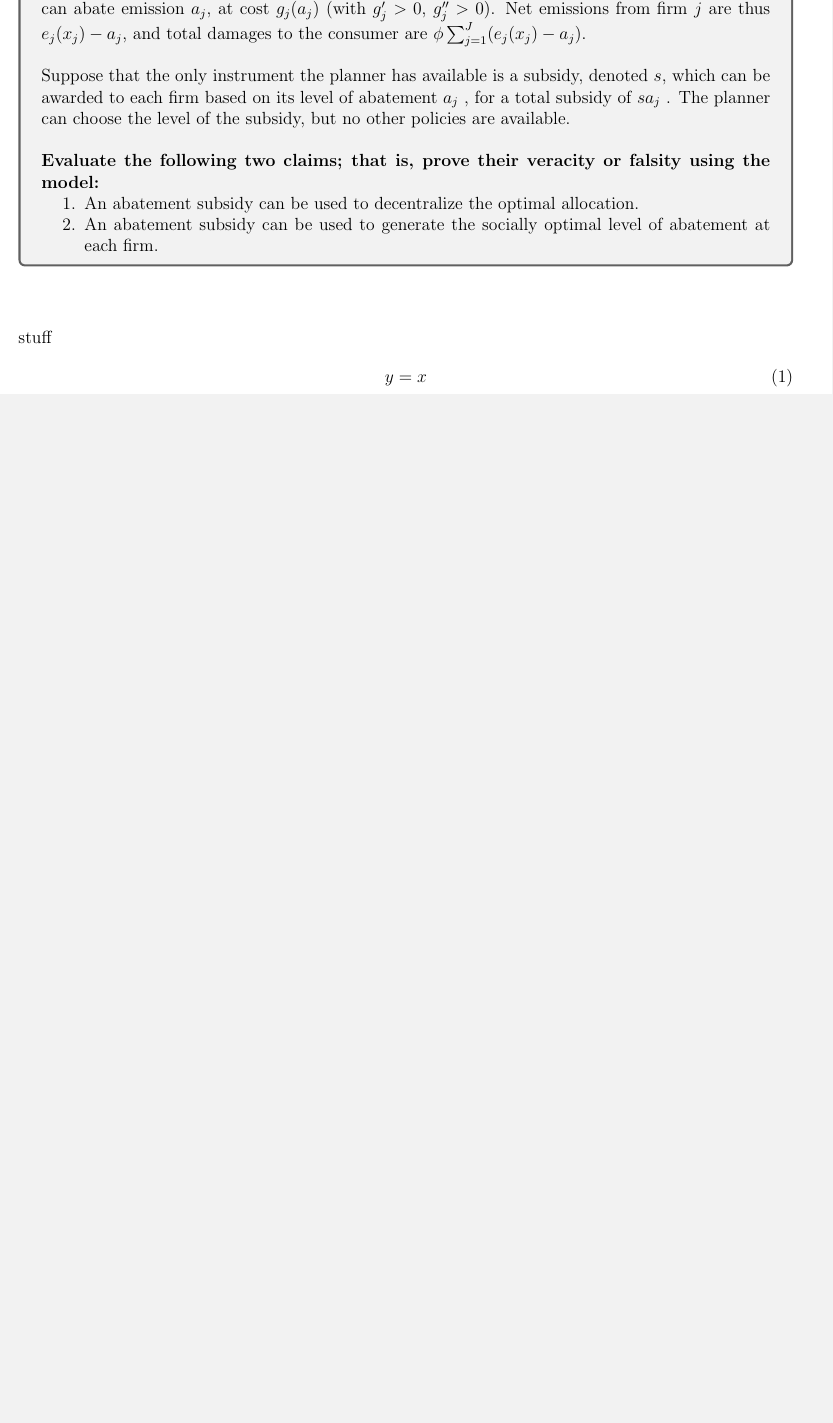
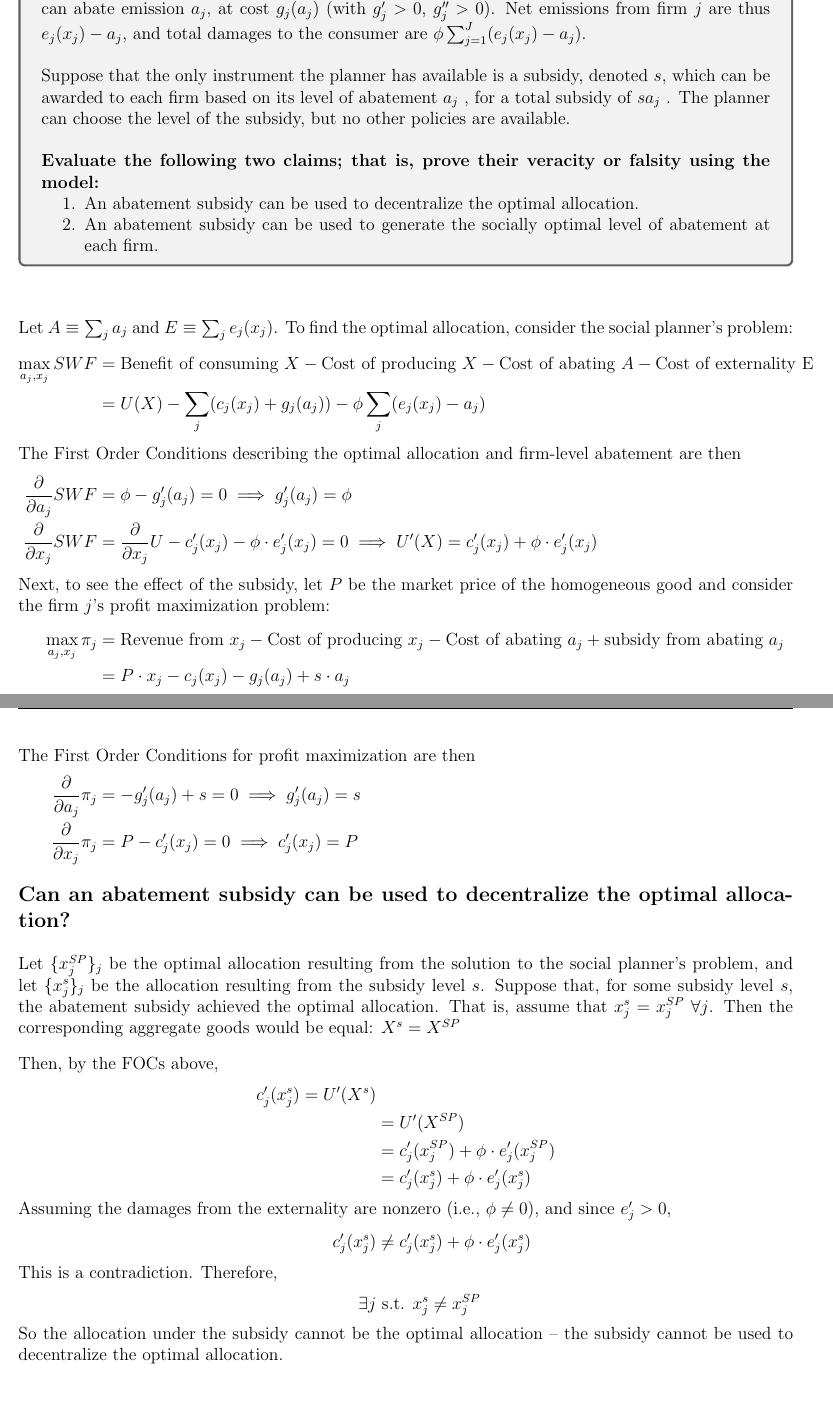
Before and after one commit to acwatt/are264, a LaTeX problem sheet (Sallee/problem sets/ps1/are264_hw1.tex): part of page 1 of 3 before the commit and two parts of pages 1 and 2 of 4 after it, the two joined at a grey line, cut so that both start at the same text, the shorter picture padded with empty space. Compiled offline with LaTeX, dvips and Ghostscript.

Commit message:
finished problem 1 on hw1

```diff
--- a/Sallee/problem sets/ps1/are264_hw1.tex
+++ b/Sallee/problem sets/ps1/are264_hw1.tex
@@ -32,37 +32,70 @@
 %%%%%%%%%%%%%%%%%%%%%%%%%%%%%%%%%%%%%%%%%%%%%%%
 \section*{Problem 1}
 \problem{Clean subsidies versus dirty taxes}{
-    Many environmental policies take the form of subsidies for clean goods or activities, rather than
-taxes on the dirty good or activity. Presumably such instruments are popular in part because it is
-more politically appealing to give away a subsidy than to collect a tax. The aim of this exercise is
-to get you to consider the economic efficiency of using “green subsidies” in lieu of “brown taxes”
-(or “clean subsidies” in lieu of “dirty taxes”).\\
+    Many environmental policies take the form of subsidies for clean goods or activities, rather than taxes on the dirty good or activity. Presumably such instruments are popular in part because it is more politically appealing to give away a subsidy than to collect a tax. The aim of this exercise is to get you to consider the economic efficiency of using “green subsidies” in lieu of “brown taxes” (or “clean subsidies” in lieu of “dirty taxes”).\\
 
-Consider the following model (which we used in lecture). There P are heterogeneous producers indexed
-$j = 1, ..., J$, which produce homogeneous good $x_j ; X \equiv\sum_{j=1}^J x_j$ , according to
-production cost $c_j(x_j )$ (with $c_j' > 0, c_j'' > 0$). A representative consumer has utility $U(X)$
-(with $U' > 0$, $U'' \leq 0$). Production creates an externality according to $e_j(x_j)$,
-(with $e_j' > 0$, $e_j'' \leq 0$). Firms can abate emission $a_ j$, at cost $g_j(a_j)$
-(with $g_j' > 0$, $g_j'' > 0$). Net emissions from firm $j$ are thus $e_j(x_j) - a_j$, and total damages
-to the consumer are $\phi\sum_{j=1}^J (e_j(x_j) - a_j)$.\\
+Consider the following model (which we used in lecture). There P are heterogeneous producers indexed $j = 1, ..., J$, which produce homogeneous good $x_j ; X \equiv\sum_{j=1}^J x_j$ , according to production cost $c_j(x_j )$ (with $c_j' > 0, c_j'' > 0$). A representative consumer has utility $U(X)$ (with $U' > 0$, $U'' \leq 0$). Production creates an externality according to $e_j(x_j)$, (with $e_j' > 0$, $e_j'' \leq 0$). Firms can abate emission $a_ j$, at cost $g_j(a_j)$ (with $g_j' > 0$, $g_j'' > 0$). Net emissions from firm $j$ are thus $e_j(x_j) - a_j$, and total damages to the consumer are $\phi\sum_{j=1}^J (e_j(x_j) - a_j)$.\\
 
-Suppose that the only instrument the planner has available is a subsidy, denoted $s$, which can be
-awarded to each firm based on its level of abatement $a_j$ , for a total subsidy of $sa_j$ . The planner
-can choose the level of the subsidy, but no other policies are available.\\
+Suppose that the only instrument the planner has available is a subsidy, denoted $s$, which can be awarded to each firm based on its level of abatement $a_j$ , for a total subsidy of $sa_j$ . The planner can choose the level of the subsidy, but no other policies are available.\\
 
-\textbf{Evaluate the following two claims; that is, prove their veracity or falsity using the
-model:}
+\textbf{Evaluate the following two claims; that is, prove their veracity or falsity using the model:}
 \begin{enumerate}
     \item An abatement subsidy can be used to decentralize the optimal allocation.
-    \item An abatement subsidy can be used to generate the socially optimal level of abatement at each
-firm.
+    \item An abatement subsidy can be used to generate the socially optimal level of abatement at each firm.
 \end{enumerate}
 }
 
-\begin{align}
-    \intertext{stuff}
-    y&=x
-\end{align}
+
+\def\sumj{\sum\limits_j}
+\def\cj{c_j(x_j)} \def\cjprime{c_j'(x_j)}
+\def\gj{g_j(a_j)} \def\gjprime{g_j'(a_j)}
+\def\ej{e_j(x_j)} \def\ejprime{e_j'(x_j)}
+\def\dda{\frac{\partial}{\partial a_j}} \def\ddx{\frac{\partial}{\partial x_j}}
+\begin{align*}
+\intertext{Let $A\equiv\sum_j a_j$ and $E\equiv\sum_j e_j(x_j)$. To find the optimal allocation, consider the social planner's problem:}
+    \max_{a_j,x_j} SWF &= \text{Benefit of consuming $X$} - \text{Cost of producing $X$}
+        - \text{Cost of abating $A$} - \text{Cost of externality E}\\
+    &= U(X) - \sumj(\cj +\gj) - \phi\sumj(\ej - a_j)
+\intertext{The First Order Conditions describing the optimal allocation and firm-level abatement are then}
+    \dda SWF &= \phi - \gjprime = 0 \implies \gjprime = \phi\\
+    \ddx SWF &= \ddx U - \cjprime - \phi\cdot\ejprime = 0 \implies U'(X) = \cjprime + \phi\cdot\ejprime
+\intertext{Next, to see the effect of the subsidy, let $P$ be the market price of the homogeneous good and consider the firm $j$'s profit maximization problem:}
+    \max_{a_j,x_j} \pi_j &= \text{Revenue from $x_j$} - \text{Cost of producing $x_j$}
+        - \text{Cost of abating $a_j$} + \text{subsidy from abating $a_j$}\\
+    &= P\cdot x_j - \cj - \gj + s\cdot a_j
+\intertext{The First Order Conditions for profit maximization are then}
+    \dda\pi_j &= -\gjprime + s = 0 \implies \gjprime = s\\
+    \ddx\pi_j &= P - \cjprime = 0 \implies \cjprime = P
+\end{align*}
+
+\subsection{Can an abatement subsidy can be used to decentralize the optimal allocation?}
+
+\def\xs{x_j^{s}} \def\xsp{x_j^{SP}}
+\begin{align*}
+\intertext{Let $\{\xsp\}_j$ be the optimal allocation resulting from the solution to the social planner's problem, and let $\{\xs\}_j$ be the allocation resulting from the subsidy level $s$. Suppose that, for some subsidy level $s$, the abatement subsidy achieved the optimal allocation. That is, assume that $\xs = \xsp \ \forall j$. Then the corresponding aggregate goods would be equal: $X^s = X^{SP}$}
+\intertext{Then, by the FOCs above,}
+    c_j'(x_j^s) = U'(X^s) \\
+        &= U'(X^{SP}) \\
+        &= c_j'(x_j^{SP}) + \phi\cdot e_j'(x_j^{SP}) \\
+        &= c_j'(x_j^s) + \phi\cdot e_j'(x_j^s)
+\intertext{Assuming the damages from the externality are nonzero (i.e., $\phi\neq 0$), and since $e_j'>0$, }
+    c_j'(x_j^s) &\neq c_j'(x_j^s) + \phi\cdot e_j'(x_j^s)
+\intertext{This is a contradiction. Therefore,}
+    \exists j &\st x_j^s \neq x_j^{SP}
+\intertext{So the allocation under the subsidy cannot be the optimal allocation -- the subsidy cannot be used to decentralize the optimal allocation.}
+\end{align*}
+
+
+\subsection{Can an abatement subsidy can be used to generate the socially optimal level of abatement at each firm?}
+
+\begin{align*}
+\intertext{From the social planner's FOCs, we have}
+    \gjprime &= \phi
+\intertext{and from the firm's profit maximization FOC under the subsidy, we have}
+    \gjprime &= s
+\intertext{So if we set $s=\phi$, the firms will abate until their marginal cost of abatement equals the marginal damage of the externality. Indeed, the subsidy can be used to generate the socially optimal level of abatement at each firm if the marginal damage of the externality $\phi$ is known.}
+\end{align*}
+
 
 
 %%%%%%%%%%%%%%%%%%%%%%%%%%%%%%%%%%%%%%%%%%%%%%%
```
Also changed, not shown: Sallee/problem sets/ps1/are264_hw1.tex (19 more changed lines).
